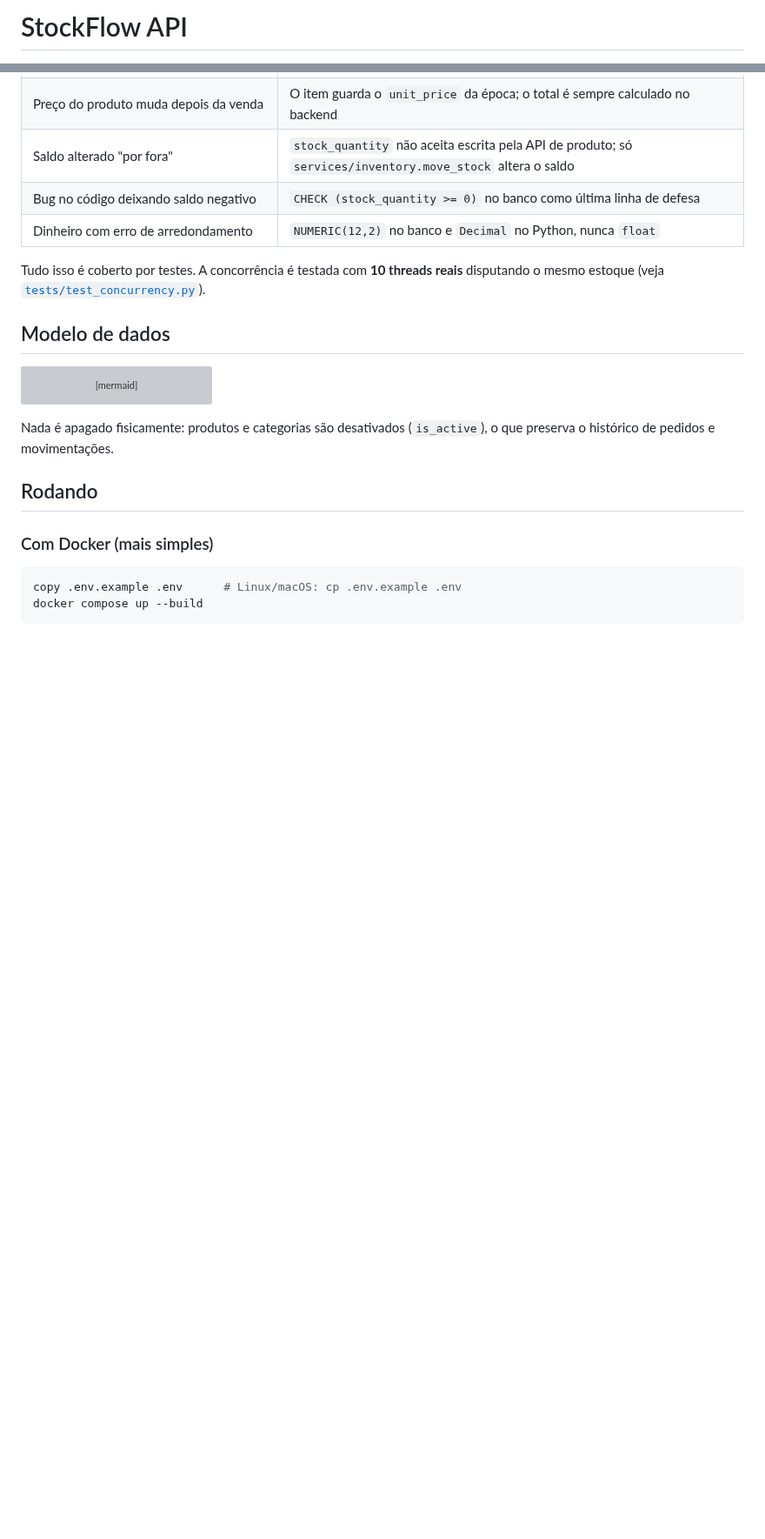
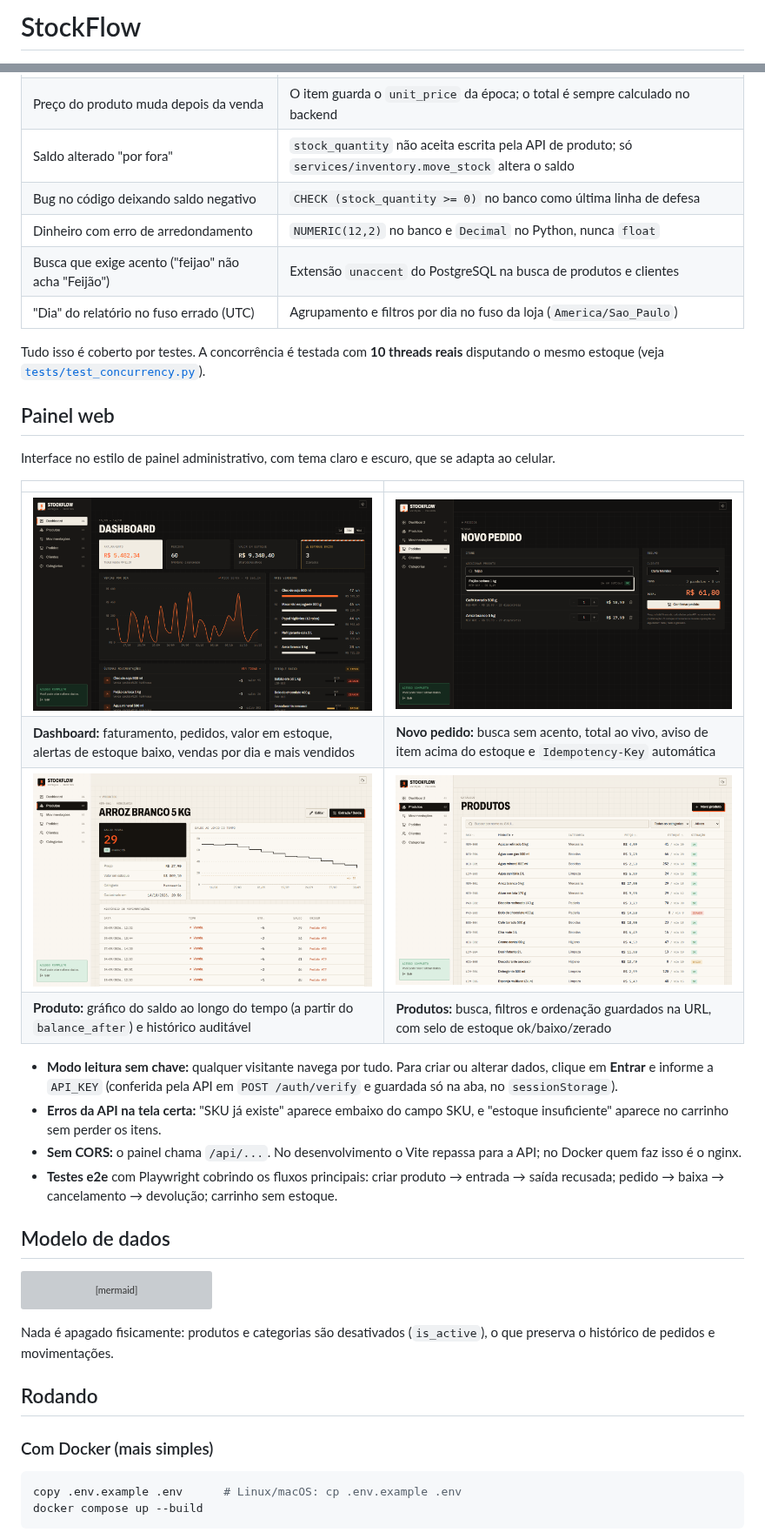
Before and after one commit to mattsilveira61/stockflow-api, a Markdown page: README.md, 2 parts joined by grey strips. Shown at 87% size. Drawn GitHub-style; pictures changed too: docs/screenshots/dashboard-dark.png (added), docs/screenshots/new-order.png (added), docs/screenshots/product-detail.png (added); blank space fills up the shorter version; grey boxes are pictures that could not be loaded.

Commit message:
docs: README com o painel web, prints claro/escuro, como rodar e testar
Co-Authored-By: Claude Opus 5.5 <noreply@anthropic.com>

```diff
--- a/README.md
+++ b/README.md
@@ -1,4 +1,4 @@
-# StockFlow API
+# StockFlow
 
 [![tests](https://github.com/mattsilveira61/stockflow-api/actions/workflows/tests.yml/badge.svg)](https://github.com/mattsilveira61/stockflow-api/actions/workflows/tests.yml)
 ![Python](https://img.shields.io/badge/Python-3.12-3776AB?logo=python&logoColor=white)
@@ -24,8 +32,26 @@ O foco vai além do CRUD: o projeto trata **integridade dos dados**. O estoque n
 | Saldo alterado "por fora" | `stock_quantity` não aceita escrita pela API de produto; só `services/inventory.move_stock` altera o saldo |
 | Bug no código deixando saldo negativo | `CHECK (stock_quantity >= 0)` no banco como última linha de defesa |
 | Dinheiro com erro de arredondamento | `NUMERIC(12,2)` no banco e `Decimal` no Python, nunca `float` |
+| Busca que exige acento ("feijao" não acha "Feijão") | Extensão `unaccent` do PostgreSQL na busca de produtos e clientes |
+| "Dia" do relatório no fuso errado (UTC) | Agrupamento e filtros por dia no fuso da loja (`America/Sao_Paulo`) |
 
 Tudo isso é coberto por testes. A concorrência é testada com **10 threads reais** disputando o mesmo estoque (veja [`tests/test_concurrency.py`](tests/test_concurrency.py)).
+
+## Painel web
+
+Interface no estilo de painel administrativo, com tema claro e escuro, que se adapta ao celular.
+
+| | |
+|---|---|
+| ![Dashboard no tema escuro](docs/screenshots/dashboard-dark.png) | ![Carrinho de novo pedido](docs/screenshots/new-order.png) |
+| **Dashboard:** faturamento, pedidos, valor em estoque, alertas de estoque baixo, vendas por dia e mais vendidos | **Novo pedido:** busca sem acento, total ao vivo, aviso de item acima do estoque e `Idempotency-Key` automática |
+| ![Detalhe do produto](docs/screenshots/product-detail.png) | ![Lista de produtos](docs/screenshots/products.png) |
+| **Produto:** gráfico do saldo ao longo do tempo (a partir do `balance_after`) e histórico auditável | **Produtos:** busca, filtros e ordenação guardados na URL, com selo de estoque ok/baixo/zerado |
+
+- **Modo leitura sem chave:** qualquer visitante navega por tudo. Para criar ou alterar dados, clique em **Entrar** e informe a `API_KEY` (conferida pela API em `POST /auth/verify` e guardada só na aba, no `sessionStorage`).
+- **Erros da API na tela certa:** "SKU já existe" aparece embaixo do campo SKU, e "estoque insuficiente" aparece no carrinho sem perder os itens.
+- **Sem CORS:** o painel chama `/api/...`. No desenvolvimento o Vite repassa para a API; no Docker quem faz isso é o nginx.
+- **Testes e2e** com Playwright cobrindo os fluxos principais: criar produto → entrada → saída recusada; pedido → baixa → cancelamento → devolução; carrinho sem estoque.
 
 ## Modelo de dados
 
```
Also changed, not shown: other parts of README.md (+47 -9 lines), docs/screenshots/dashboard-light.png (added), 1 other file.
